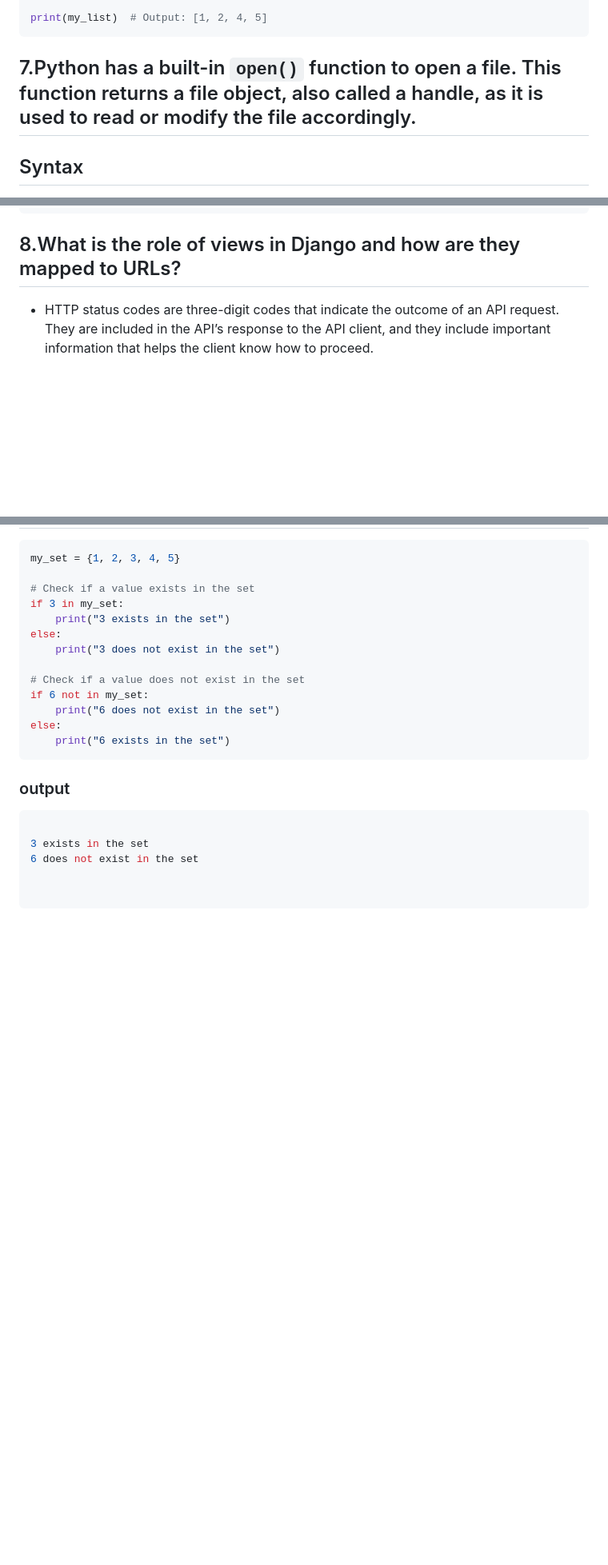
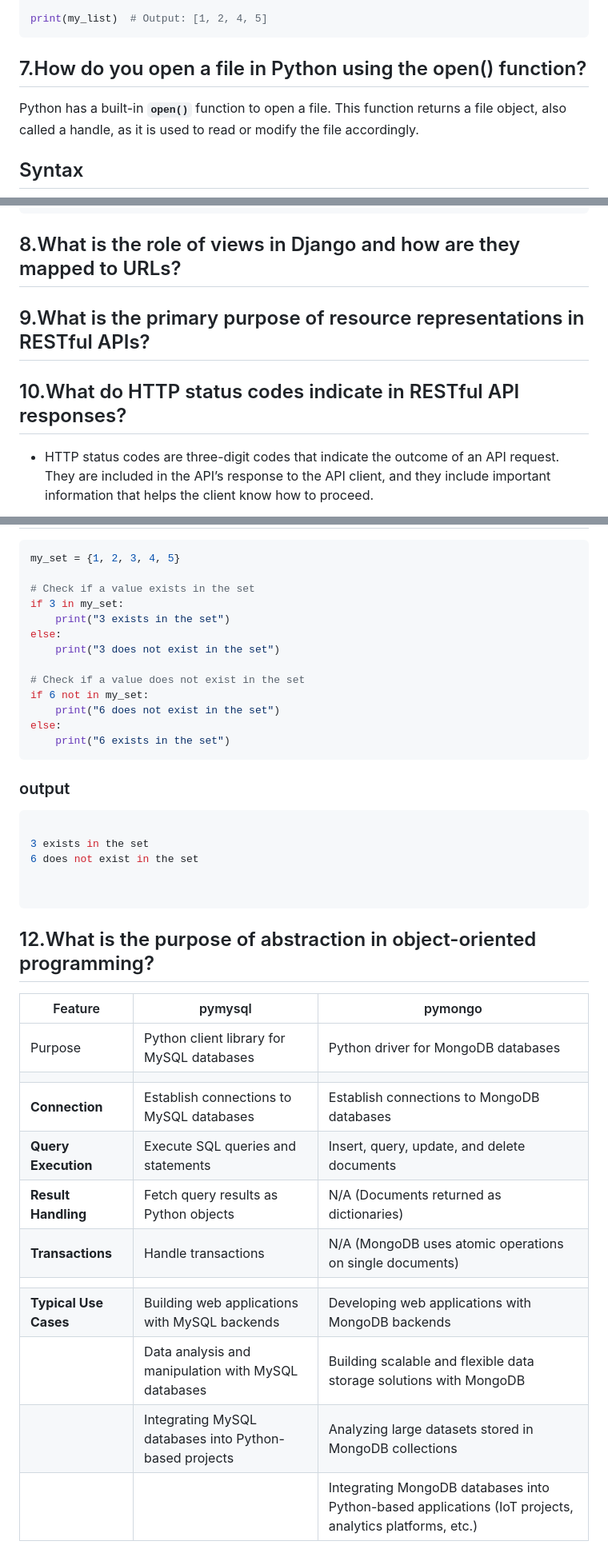
Before and after one commit to Gurupatil0003/01_Flask_Tutorial, a Markdown page: Python--Quetions--Bank.md, 3 parts joined by grey strips. Shown: that part at 80% size. GitHub-like rendering; blank space fills up the shorter version.

Commit message:
Update Python--Quetions--Bank.md
Signed-off-by: GURANNA GOUDA <110026505+Gurupatil0003@users.noreply.github.com>

````diff
--- a/Python--Quetions--Bank.md
+++ b/Python--Quetions--Bank.md
@@ -128,7 +128,9 @@ del my_list[2]
 
 print(my_list)  # Output: [1, 2, 4, 5]
 ```
-## 7.Python has a built-in **`open()`** function to open a file. This function returns a file object, also called a handle, as it is used to read or modify the file accordingly.
+## 7.How do you open a file in Python using the open() function?
+
+Python has a built-in **`open()`** function to open a file. This function returns a file object, also called a handle, as it is used to read or modify the file accordingly.
 
 ## Syntax
 <img src="https://github.com/Gurupatil0003/01_Flask_Tutorial/blob/main/Images/ReadOpen.png"  alt="structure" width="100%"  />
@@ -140,6 +142,10 @@ f = open("test.txt")   # equivalent to 'r' or 'rt'
 f = open("test.txt",'w')  # write in text mode
 ```
 ## 8.What is the role of views in Django and how are they mapped to URLs?
+
+## 9.What is the primary purpose of resource representations in RESTful APIs?
+
+## 10.What do HTTP status codes indicate in RESTful API responses?
 
 - HTTP status codes are three-digit codes that indicate the outcome of an API request. They are included in the API’s response to the API client, and they include
  important information that helps the client know how to proceed.
@@ -248,3 +255,18 @@ else:
 
 
 ```
+## 12.What is the purpose of abstraction in object-oriented programming?
+
+| Feature                | pymysql                                                  | pymongo                                                |
+|------------------------|----------------------------------------------------------|--------------------------------------------------------|
+| Purpose                | Python client library for MySQL databases                | Python driver for MongoDB databases                    |
+|                        |                                                          |                                                        |
+| **Connection**         | Establish connections to MySQL databases                 | Establish connections to MongoDB databases             |
+| **Query Execution**    | Execute SQL queries and statements                      | Insert, query, update, and delete documents           |
+| **Result Handling**    | Fetch query results as Python objects                   | N/A (Documents returned as dictionaries)              |
+| **Transactions**       | Handle transactions                                     | N/A (MongoDB uses atomic operations on single documents)|
+|                        |                                                          |                                                        |
+| **Typical Use Cases**  | Building web applications with MySQL backends           | Developing web applications with MongoDB backends     |
+|                        | Data analysis and manipulation with MySQL databases     | Building scalable and flexible data storage solutions with MongoDB |
+|                        | Integrating MySQL databases into Python-based projects | Analyzing large datasets stored in MongoDB collections |
+|                        |                                                          | Integrating MongoDB databases into Python-based applications (IoT projects, analytics platforms, etc.) |
````
Also changed, not shown: other parts of Python--Quetions--Bank.md (+1 -0 lines).
